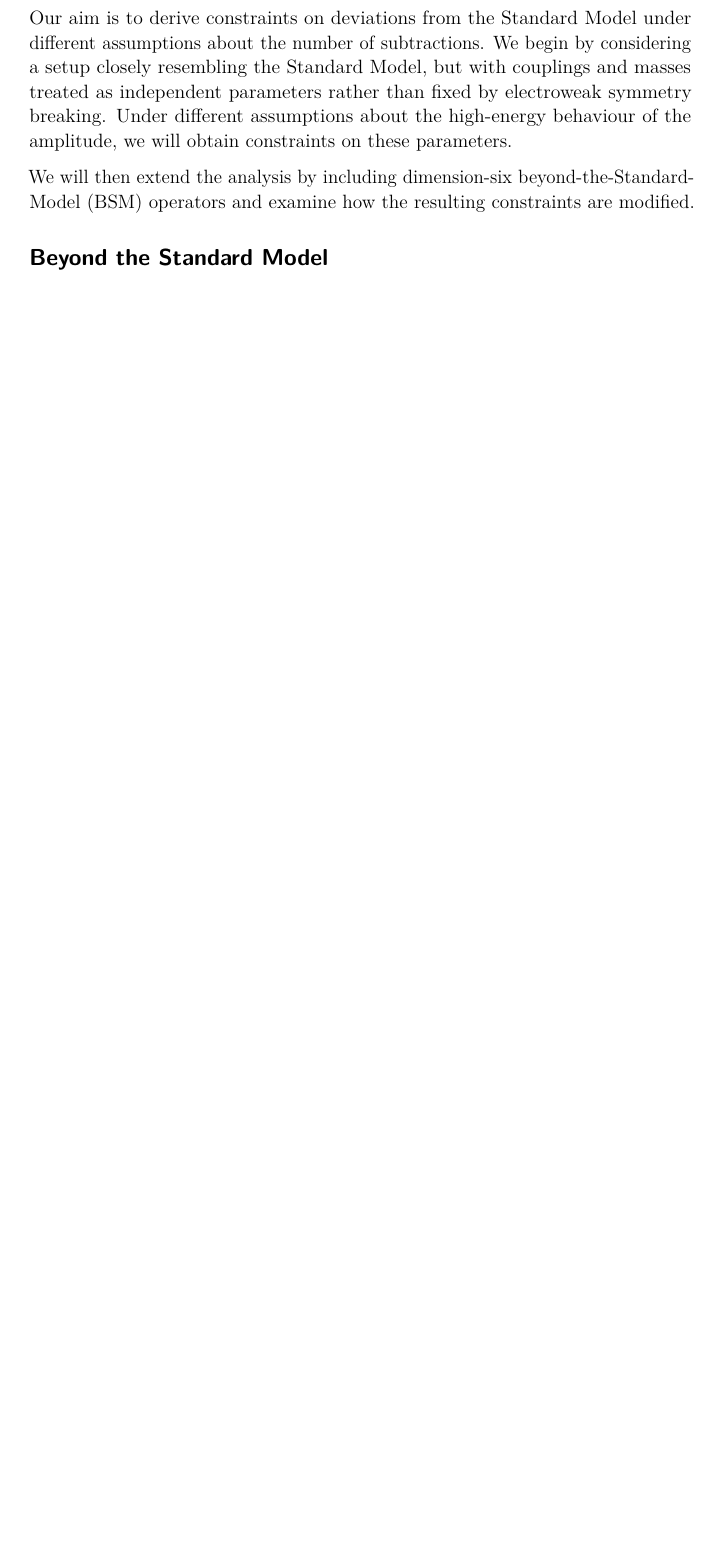
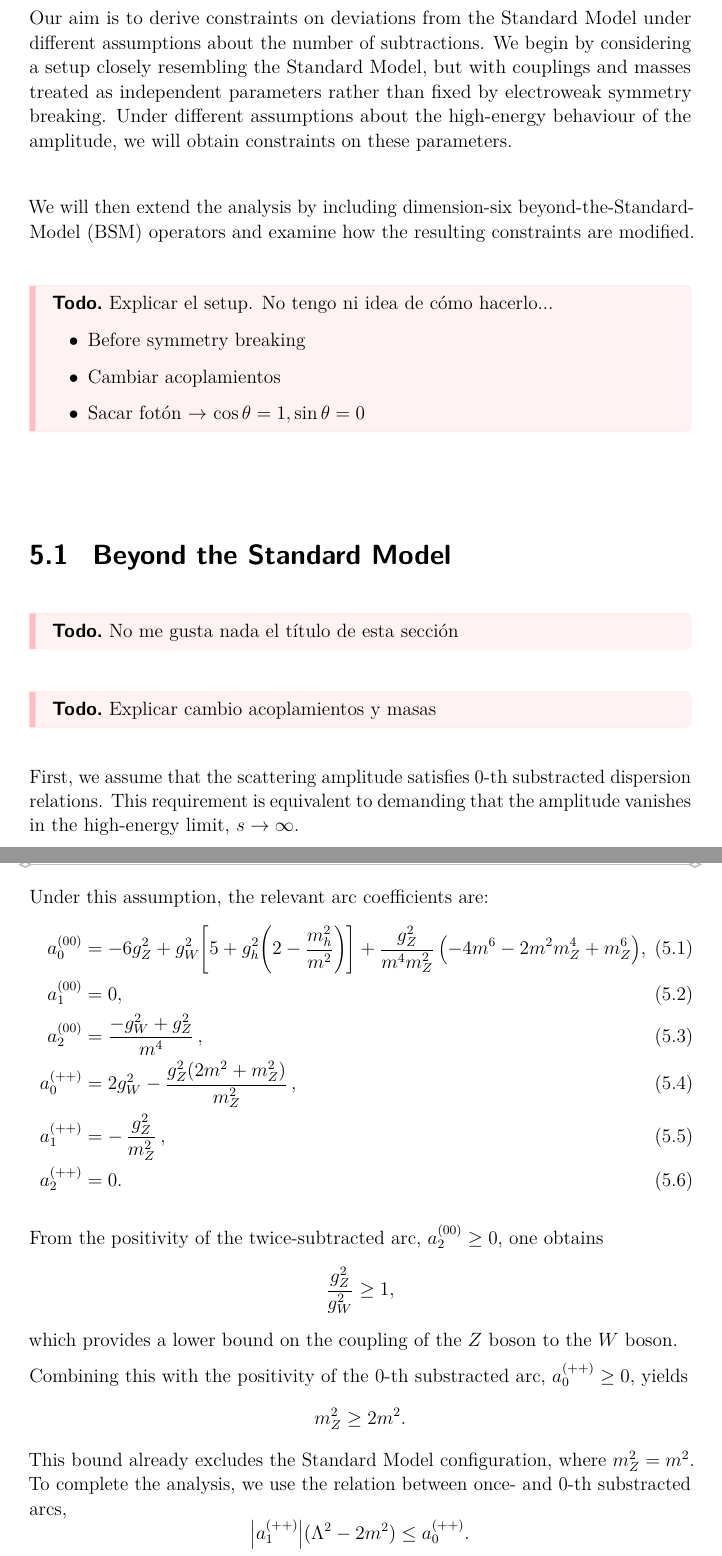
Before and after one commit to mariard02/Thesis, a LaTeX thesis (thesis.tex, which reads chapters/ww_scattering.tex): part of page 41 of 44 before the commit and two parts of pages 42 and 43 of 48 after it, the two joined at a grey line, cut so that both start at the same text, the shorter picture padded with empty space. Compiled offline with pdfLaTeX.

Commit message:
Wrote SM part for WW scattering

```diff
--- /dev/null
+++ b/chapters/ww_scattering.tex
@@ -0,0 +7,50 @@
+Our aim is to derive constraints on deviations from the Standard Model under different assumptions about the number of subtractions. We begin by considering a setup closely resembling the Standard Model, but with couplings and masses treated as independent parameters rather than fixed by electroweak symmetry breaking. Under different assumptions about the high-energy behaviour of the amplitude, we will obtain constraints on these parameters.
+
+We will then extend the analysis by including dimension-six beyond-the-Standard-Model (BSM) operators and examine how the resulting constraints are modified.
+
+\begin{Todo}
+    Explicar el setup. No tengo ni idea de cómo hacerlo...
+    \begin{itemize}
+        \item Before symmetry breaking
+        \item Cambiar acoplamientos
+        \item Sacar fotón $\rightarrow$ $\cos \theta = 1, \sin \theta = 0$
+    \end{itemize}
+\end{Todo}
+
+\section{Beyond the Standard Model}
+
+\begin{Todo}
+    No me gusta nada el título de esta sección
+\end{Todo}
+
+\begin{Todo}
+    Explicar cambio acoplamientos y masas
+\end{Todo}
+
+First, we assume that the scattering amplitude satisfies $0$-th substracted dispersion relations. This requirement is equivalent to demanding that the amplitude vanishes in the high-energy limit, \( s \to \infty \).
+
+Under this assumption, the relevant arc coefficients are:
+\begin{align}
+    a_0^{(00)} &= -6 g_Z^2 + g_W^2 \left[ 5 + g_h^2 \left( 2 - \frac{m_h^2}{m^2} \right) \right]
+    + \frac{g_Z^2}{m^4 m_Z^2} \left(-4m^6 - 2m^2 m_Z^4 + m_Z^6 \right), \\
+    a_1^{(00)} &= 0, \\
+    a_2^{(00)} &= \frac{-g_W^2 + g_Z^2}{m^4}, \\
+    a_0^{(++)} &= 2g_W^2 - \frac{g_Z^2 (2m^2 + m_Z^2)}{m_Z^2}, \\
+    a_1^{(++)} &= - \frac{g_Z^2}{m_Z^2}, \\
+    a_2^{(++)} &= 0.
+\end{align}
+
+From the positivity of the twice-subtracted arc, \( a_2^{(00)} \geq 0 \), one obtains
+\[
+\frac{g_Z^2}{g_W^2} \geq 1,
+\]
+which provides a lower bound on the coupling of the \( Z \) boson to the \( W \) boson.
+
+Combining this with the positivity of the 0-th substracted arc, \( a_0^{(++)} \geq 0 \), yields
+\[
+m_Z^2 \geq 2 m^2.
+\]
+This bound already excludes the Standard Model configuration, where \( m_Z^2 = m^2 \).
+To complete the analysis, we use the relation between once- and 0-th substracted arcs,
+\[
+\left| a_1^{(++)} \right| (\Lambda^2 - 2m^2) \leq a_0^{(++)}.
```
Also changed, not shown: chapters/nonab.tex (+1 -13 lines), chapters/positivity.tex (+1 -1 lines), preamble/references/bibliography.bib (+21 -0 lines), thesis.tex (+1 -0 lines), todolist.tex (+1 -1 lines), preamble/pdfA-compliance/LaTeX-find-glyph-name/LaTeX-find-glyph-name.pdf, chapters/ww_scattering.tex (35 more changed lines), 8 other files.
